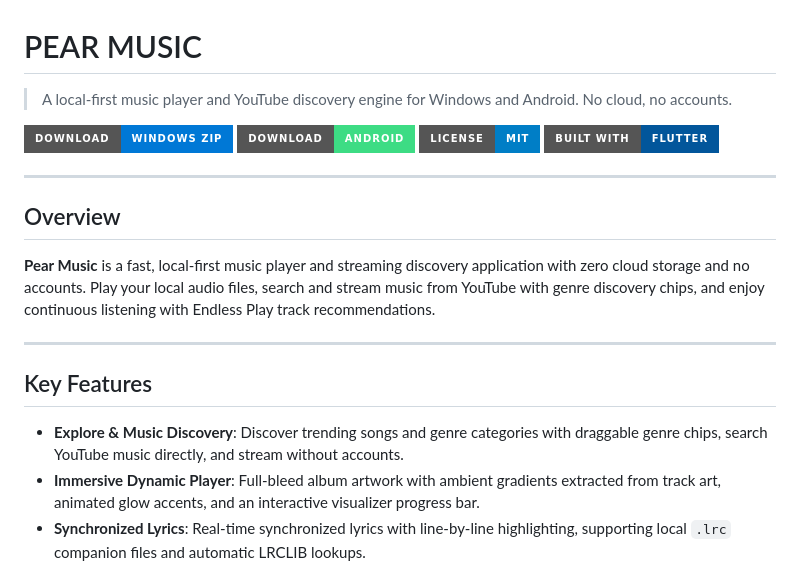
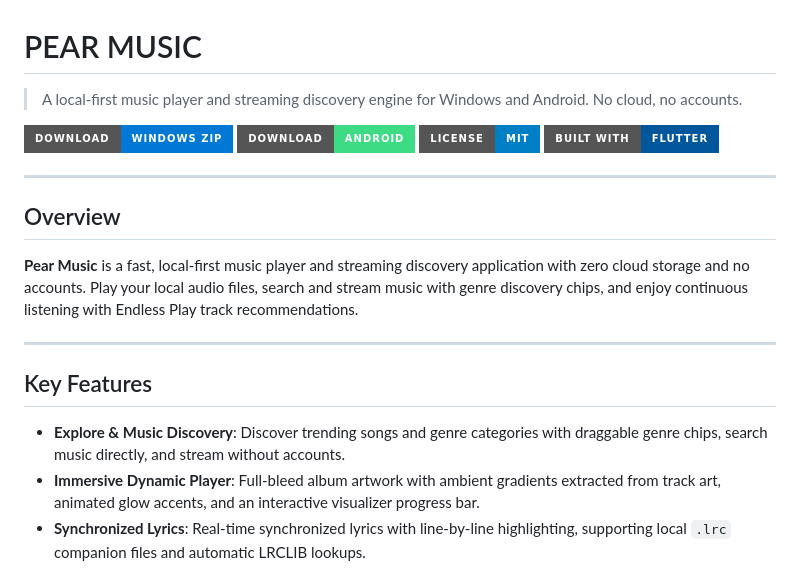
Before and after one commit to Boci0/Pear-Music, a Markdown page: README.md, the part around the change. Drawn GitHub-style; badges without logos.

Commit message:
docs: refine discovery and feature descriptions

```diff
--- a/README.md
+++ b/README.md
@@ -1,6 +1,6 @@
 # PEAR MUSIC
 
-> A local-first music player and YouTube discovery engine for Windows and Android. No cloud, no accounts.
+> A local-first music player and streaming discovery engine for Windows and Android. No cloud, no accounts.
 
 [![Download for Windows](https://img.shields.io/badge/Download-Windows%20ZIP-0078D6?style=for-the-badge&logo=windows&logoColor=white)](https://github.com/Boci0/Pear-Music/releases/latest/download/PearMusic-Windows-x64.zip)
 [![Download for Android](https://img.shields.io/badge/Download-Android-3DDC84?style=for-the-badge&logo=android&logoColor=white)](https://github.com/Boci0/Pear-Music/releases/latest/download/PearMusic-Android-arm64.apk)
@@ -11,13 +11,13 @@
 
 ## Overview
 
-**Pear Music** is a fast, local-first music player and streaming discovery application with zero cloud storage and no accounts. Play your local audio files, search and stream music from YouTube with genre discovery chips, and enjoy continuous listening with Endless Play track recommendations.
+**Pear Music** is a fast, local-first music player and streaming discovery application with zero cloud storage and no accounts. Play your local audio files, search and stream music with genre discovery chips, and enjoy continuous listening with Endless Play track recommendations.
 
 ---
 
 ## Key Features
 
-* **Explore & Music Discovery**: Discover trending songs and genre categories with draggable genre chips, search YouTube music directly, and stream without accounts.
+* **Explore & Music Discovery**: Discover trending songs and genre categories with draggable genre chips, search music directly, and stream without accounts.
 * **Immersive Dynamic Player**: Full-bleed album artwork with ambient gradients extracted from track art, animated glow accents, and an interactive visualizer progress bar.
 * **Synchronized Lyrics**: Real-time synchronized lyrics with line-by-line highlighting, supporting local `.lrc` companion files and automatic LRCLIB lookups.
 * **Pull-Up Queue & Library Management**: Bottom sheet queue with drag-and-drop reordering, track removal, fast favoriting, and multi-playlist organization.
```
